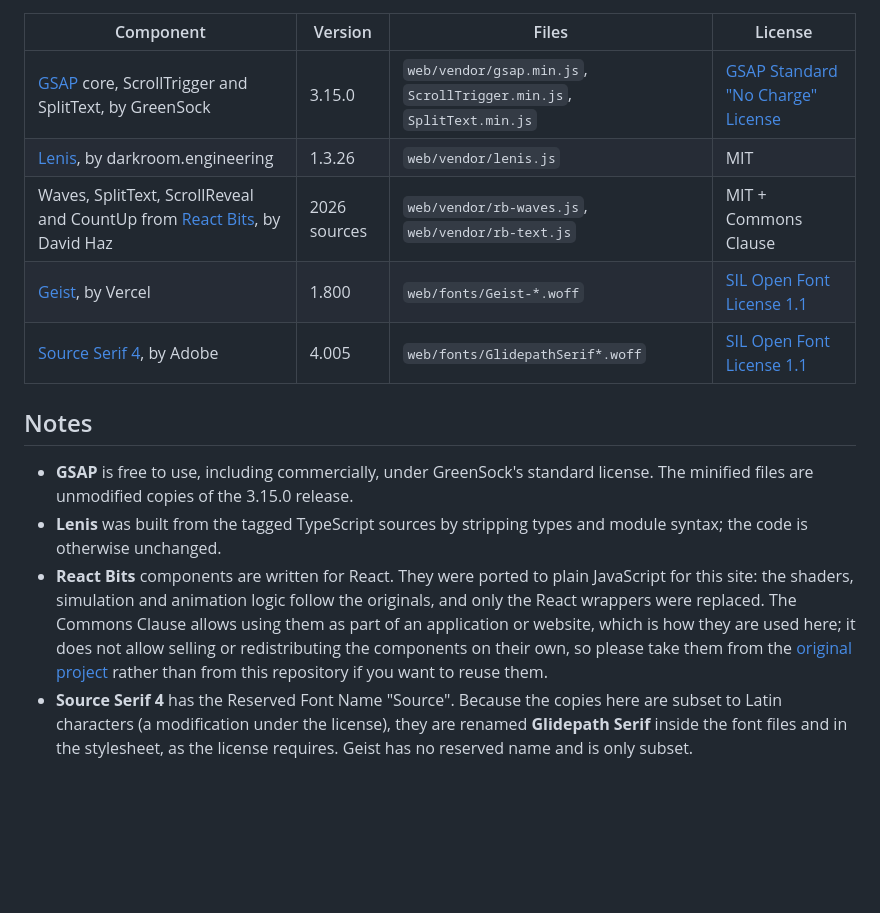
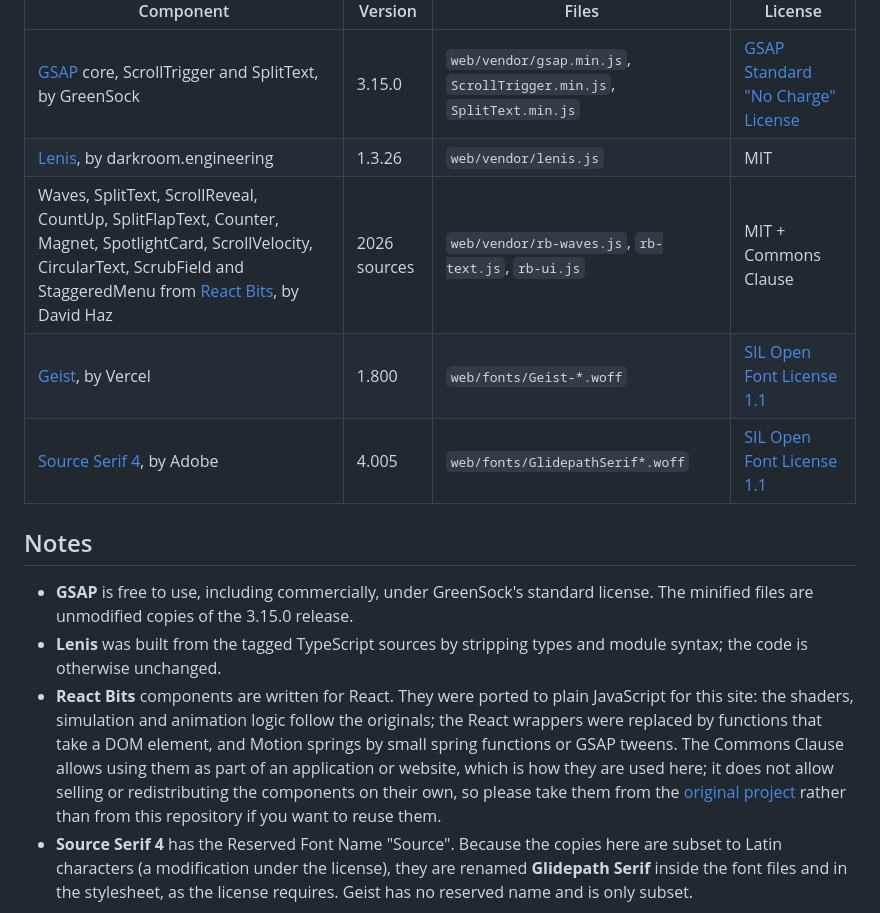
Before and after one commit to saricgandhi-web/glidepath, a Markdown page: THIRD_PARTY_NOTICES.md, the part around the change. Rendered like a GitHub page; blank space fills up the shorter version.

```diff
--- a/THIRD_PARTY_NOTICES.md
+++ b/THIRD_PARTY_NOTICES.md
@@ -8,7 +8,7 @@ vendored file and next to each font.
 |---|---|---|---|
 | [GSAP](https://gsap.com) core, ScrollTrigger and SplitText, by GreenSock | 3.15.0 | `web/vendor/gsap.min.js`, `ScrollTrigger.min.js`, `SplitText.min.js` | [GSAP Standard "No Charge" License](https://gsap.com/standard-license) |
 | [Lenis](https://github.com/darkroomengineering/lenis), by darkroom.engineering | 1.3.26 | `web/vendor/lenis.js` | MIT |
-| Waves, SplitText, ScrollReveal and CountUp from [React Bits](https://github.com/DavidHDev/react-bits), by David Haz | 2026 sources | `web/vendor/rb-waves.js`, `web/vendor/rb-text.js` | MIT + Commons Clause |
+| Waves, SplitText, ScrollReveal, CountUp, SplitFlapText, Counter, Magnet, SpotlightCard, ScrollVelocity, CircularText, ScrubField and StaggeredMenu from [React Bits](https://github.com/DavidHDev/react-bits), by David Haz | 2026 sources | `web/vendor/rb-waves.js`, `rb-text.js`, `rb-ui.js` | MIT + Commons Clause |
 | [Geist](https://github.com/vercel/geist-font), by Vercel | 1.800 | `web/fonts/Geist-*.woff` | [SIL Open Font License 1.1](web/fonts/Geist-OFL.txt) |
 | [Source Serif 4](https://github.com/adobe-fonts/source-serif), by Adobe | 4.005 | `web/fonts/GlidepathSerif*.woff` | [SIL Open Font License 1.1](web/fonts/GlidepathSerif-OFL.md) |
 
@@ -19,9 +19,10 @@ vendored file and next to each font.
 - **Lenis** was built from the tagged TypeScript sources by stripping types and module syntax; the
   code is otherwise unchanged.
 - **React Bits** components are written for React. They were ported to plain JavaScript for this site:
-  the shaders, simulation and animation logic follow the originals, and only the React wrappers were
-  replaced. The Commons Clause allows using them as part of an application or website, which is how
-  they are used here; it does not allow selling or redistributing the components on their own, so
+  the shaders, simulation and animation logic follow the originals; the React wrappers were replaced
+  by functions that take a DOM element, and Motion springs by small spring functions or GSAP tweens.
+  The Commons Clause allows using them as part of an application or website, which is how they are
+  used here; it does not allow selling or redistributing the components on their own, so
   please take them from the [original project](https://github.com/DavidHDev/react-bits) rather than
   from this repository if you want to reuse them.
 - **Source Serif 4** has the Reserved Font Name "Source". Because the copies here are subset to Latin
```
Also changed, not shown: README.md (+21 -13 lines), docs/images/home.jpg (added), docs/images/planner.jpg (added), 11 other files.
